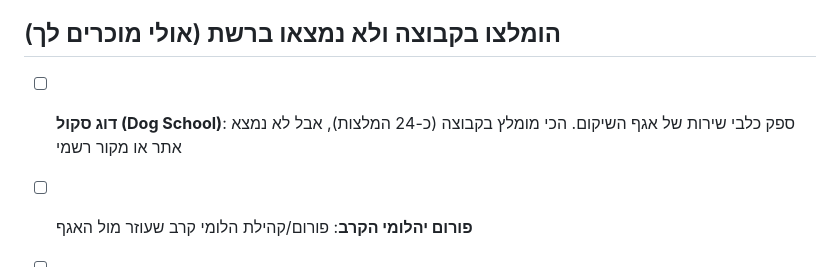
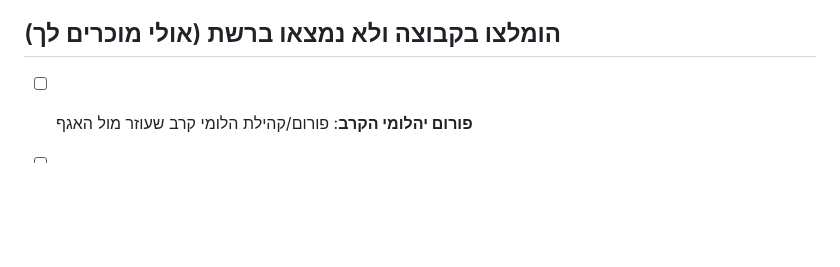
Before and after one commit to dimslider/mondial2026, a Markdown page: veterans-hub/MANUAL_CHECK.md, the part around the change. GitHub-like rendering; blank space fills up the shorter version.

Commit message:
MANUAL_CHECK: drop Dog School (a service-dog training center, not a patient-facing service)
Co-Authored-By: Claude Opus 5.5 <noreply@anthropic.com>
Claude-Session: https://claude.ai/code/session_01E2mJMG6tCfdUSttiXGTch5

```diff
--- a/veterans-hub/MANUAL_CHECK.md
+++ b/veterans-hub/MANUAL_CHECK.md
@@ -360,7 +360,6 @@
 - רשימת מרכזי החוסן האזוריים: gov.il/he/departments/dynamiccollectors/resilience-centers-list
 
 ## הומלצו בקבוצה ולא נמצאו ברשת (אולי מוכרים לך)
-- [ ] **דוג סקול (Dog School)**: ספק כלבי שירות של אגף השיקום. הכי מומלץ בקבוצה (כ-24 המלצות), אבל לא נמצא אתר או מקור רשמי
 - [ ] **פורום יהלומי הקרב**: פורום/קהילת הלומי קרב שעוזר מול האגף
 - [ ] **הלם קלאב**: קהילה להלומי קרב
 - [ ] **הבוסתן (דולב)**: ערבי העצמה ומנוחה לנשות הלומי קרב
```
